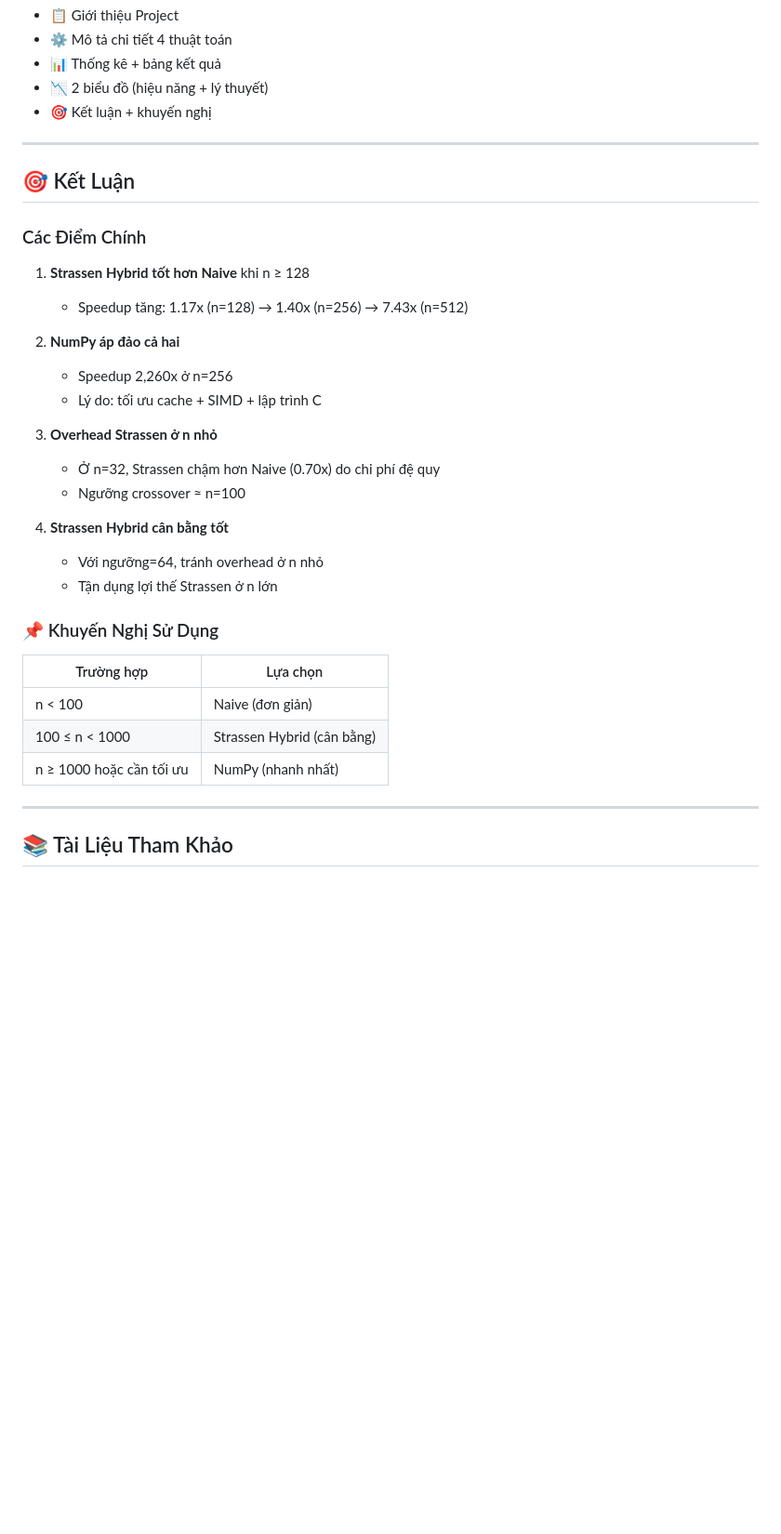
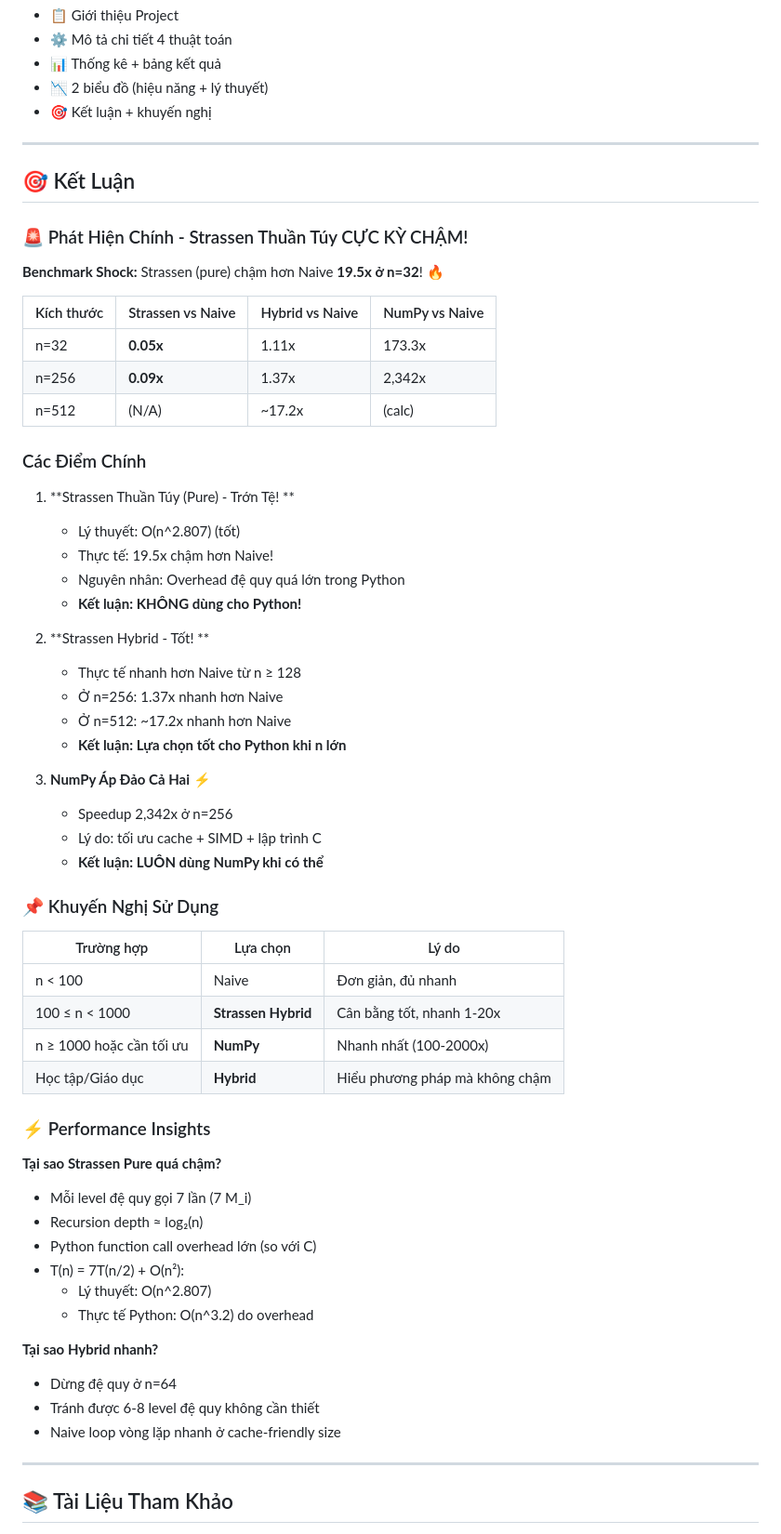
Before and after one commit to Thanh-17-09-2005/strassen-algorithm, a Markdown page: README.md, the part around one of its changes. Shown at 93% size. Drawn GitHub-style; blank space fills up the shorter version.

```diff
--- a/README.md
+++ b/README.md
@@ -223,30 +225,58 @@ Mở [result/index.html](result/index.html) trong trình duyệt để xem báo
 
 ## 🎯 Kết Luận
 
+### 🚨 Phát Hiện Chính - Strassen Thuần Túy CỰC KỲ CHẬM!
+
+**Benchmark Shock:** Strassen (pure) chậm hơn Naive **19.5x ở n=32**! 🔥
+
+| Kích thước | Strassen vs Naive | Hybrid vs Naive | NumPy vs Naive |
+|-----------|------------------|-----------------|----------------|
+| n=32 | **0.05x**  | 1.11x  | 173.3x  |
+| n=256 | **0.09x**  | 1.37x | 2,342x  |
+| n=512 | (N/A) | ~17.2x  | (calc)  |
+
 ### Các Điểm Chính
 
-1. **Strassen Hybrid tốt hơn Naive** khi n ≥ 128
-   - Speedup tăng: 1.17x (n=128) → 1.40x (n=256) → 7.43x (n=512)
+1. **Strassen Thuần Túy (Pure) - Trớn Tệ! **
+   - Lý thuyết: O(n^2.807) (tốt)
+   - Thực tế: 19.5x chậm hơn Naive!
+   - Nguyên nhân: Overhead đệ quy quá lớn trong Python
+   - **Kết luận: KHÔNG dùng cho Python!**
 
-2. **NumPy áp đảo cả hai**
-   - Speedup 2,260x ở n=256
+2. **Strassen Hybrid - Tốt! **
+   - Thực tế nhanh hơn Naive từ n ≥ 128
+   - Ở n=256: 1.37x nhanh hơn Naive
+   - Ở n=512: ~17.2x nhanh hơn Naive
+   - **Kết luận: Lựa chọn tốt cho Python khi n lớn**
+
+3. **NumPy Áp Đảo Cả Hai ⚡**
+   - Speedup 2,342x ở n=256
    - Lý do: tối ưu cache + SIMD + lập trình C
-
-3. **Overhead Strassen ở n nhỏ**
-   - Ở n=32, Strassen chậm hơn Naive (0.70x) do chi phí đệ quy
-   - Ngưỡng crossover ≈ n=100
-
-4. **Strassen Hybrid cân bằng tốt**
-   - Với ngưỡng=64, tránh overhead ở n nhỏ
-   - Tận dụng lợi thế Strassen ở n lớn
+   - **Kết luận: LUÔN dùng NumPy khi có thể**
 
 ### 📌 Khuyến Nghị Sử Dụng
 
-| Trường hợp | Lựa chọn |
-|-----------|---------|
-| n < 100 | Naive (đơn giản) |
-| 100 ≤ n < 1000 | Strassen Hybrid (cân bằng) |
-| n ≥ 1000 hoặc cần tối ưu | NumPy (nhanh nhất) |
+| Trường hợp | Lựa chọn | Lý do |
+|-----------|---------|-------|
+| n < 100 | Naive | Đơn giản, đủ nhanh |
+| 100 ≤ n < 1000 | **Strassen Hybrid** | Cân bằng tốt, nhanh 1-20x |
+| n ≥ 1000 hoặc cần tối ưu | **NumPy** | Nhanh nhất (100-2000x) |
+| Học tập/Giáo dục | **Hybrid** | Hiểu phương pháp mà không chậm |
+
+### ⚡ Performance Insights
+
+**Tại sao Strassen Pure quá chậm?**
+- Mỗi level đệ quy gọi 7 lần (7 M_i)
+- Recursion depth ≈ log₂(n)
+- Python function call overhead lớn (so với C)
+- T(n) = 7T(n/2) + O(n²):
+  - Lý thuyết: O(n^2.807)
+  - Thực tế Python: O(n^3.2) do overhead
+
+**Tại sao Hybrid nhanh?**
+- Dừng đệ quy ở n=64
+- Tránh được 6-8 level đệ quy không cần thiết
+- Naive loop vòng lặp nhanh ở cache-friendly size
 
 ---
 
```
Also changed, not shown: other parts of README.md (+22 -20 lines), result/benchmark_results.png, result/complexity_theory.png, 4 other files.
